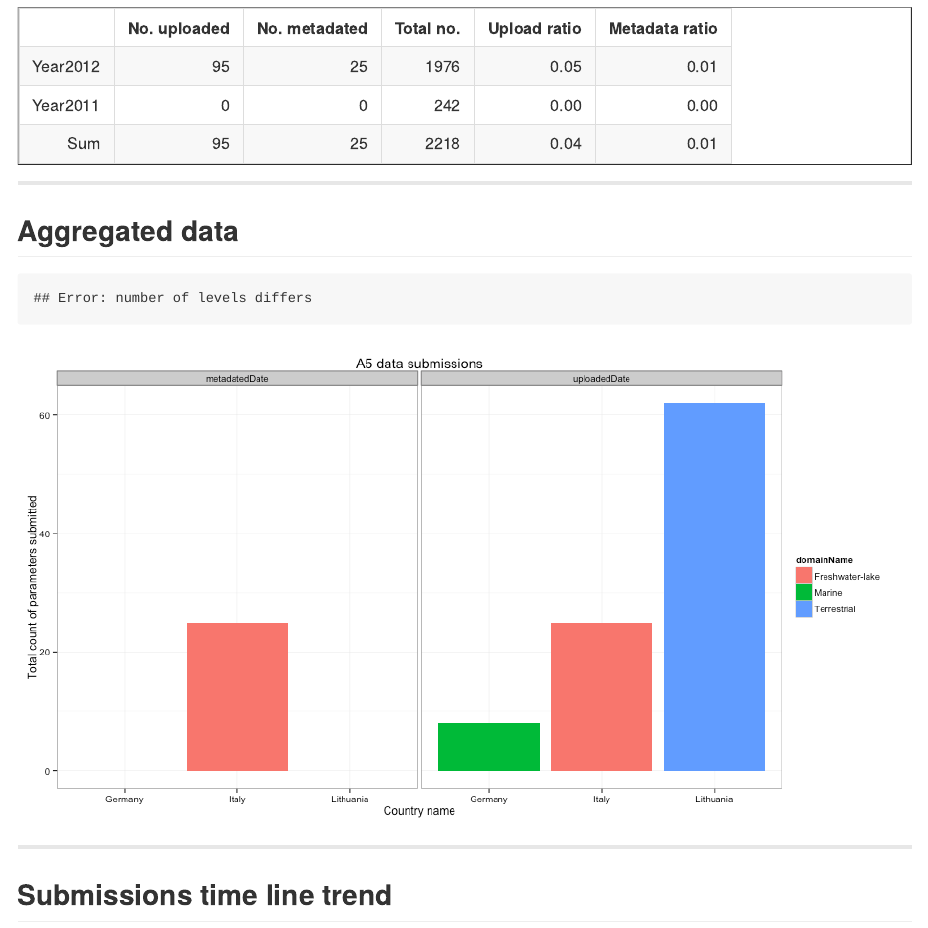
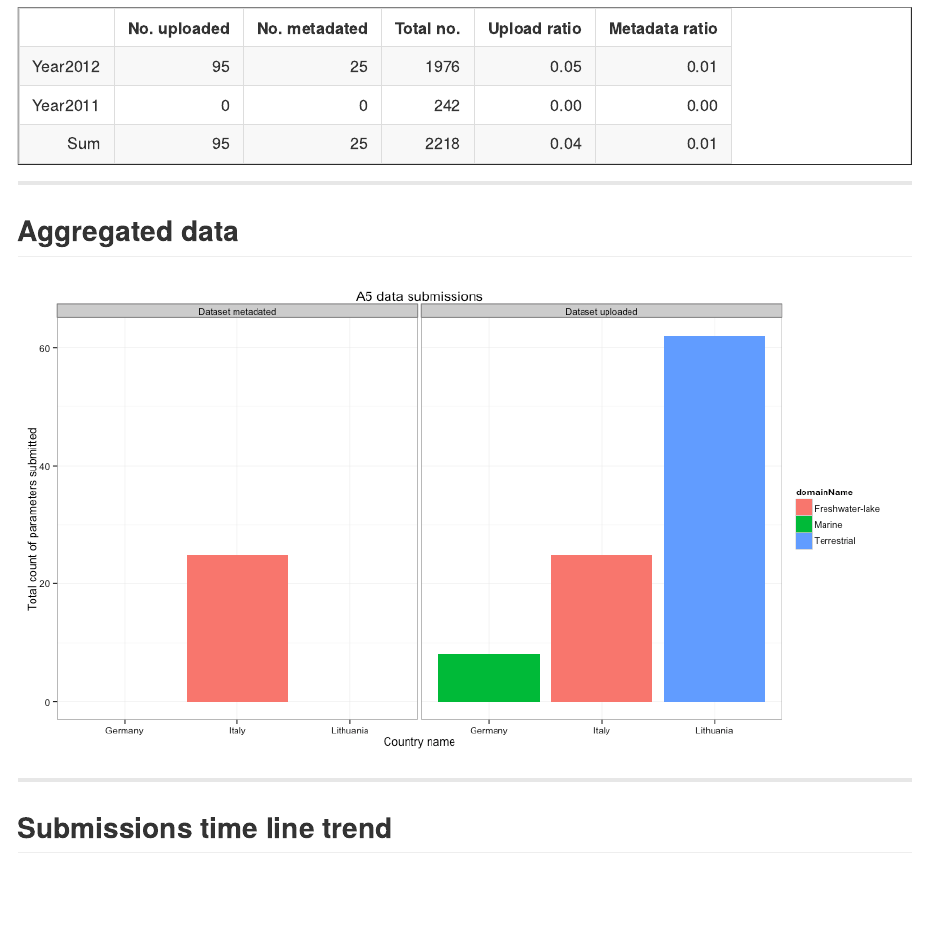
Before and after one commit to mbask/A5DataUpload, an R Markdown document (index.Rmd): the page in a window 1100 px wide, from 200 px down. The pictures show the output file index.md that the author committed with the source, drawn offline in the style of GitHub.

Commit message:
publishing deck

```diff
--- a/index.Rmd
+++ b/index.Rmd
@@ -165,8 +165,8 @@ domainAggr_df <- ddply(
   , summarise
   , totalParamCount = sum(parameterNum)
   )
-levels(domainAggr_df$action) <- "Dataset uploaded"
-#levels(domainAggr_df$action) <- c("Dataset uploaded", "Dataset metadated")
+#levels(domainAggr_df$action) <- "Dataset uploaded"
+levels(domainAggr_df$action) <- c("Dataset metadated", "Dataset uploaded")
 
 submissionPlot <- ggplot(domainAggr_df, aes(x = countryName, y = totalParamCount, fill = domainName)) +
   geom_bar(stat = "identity") +
```
Also changed, not shown: figure/A5DAMU-1aggrDataByDomain.png, index.html, index.md.
